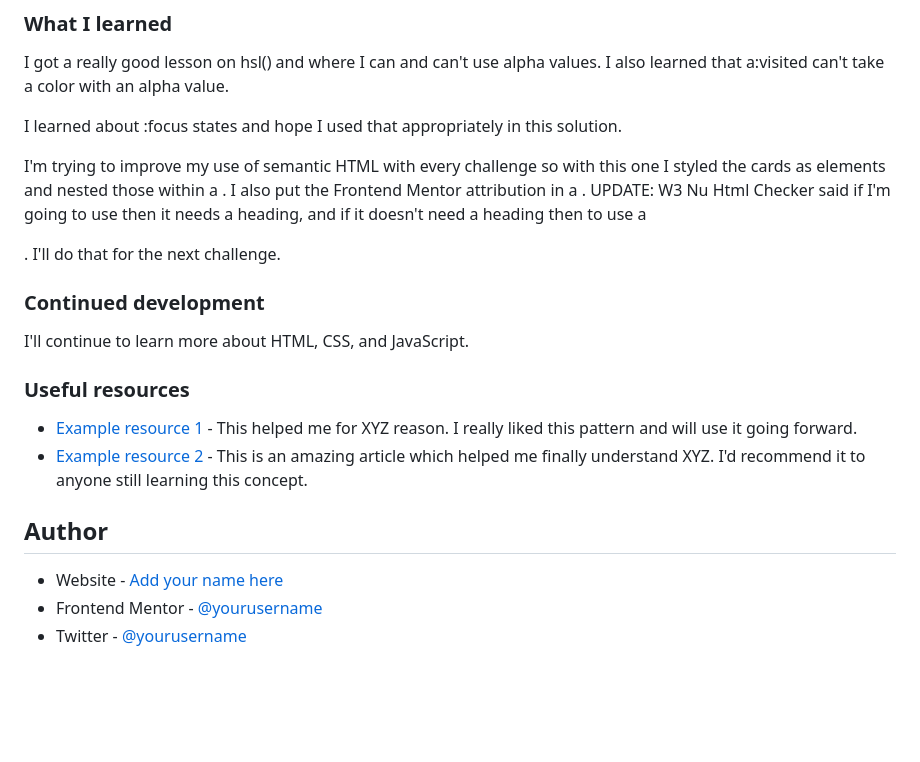
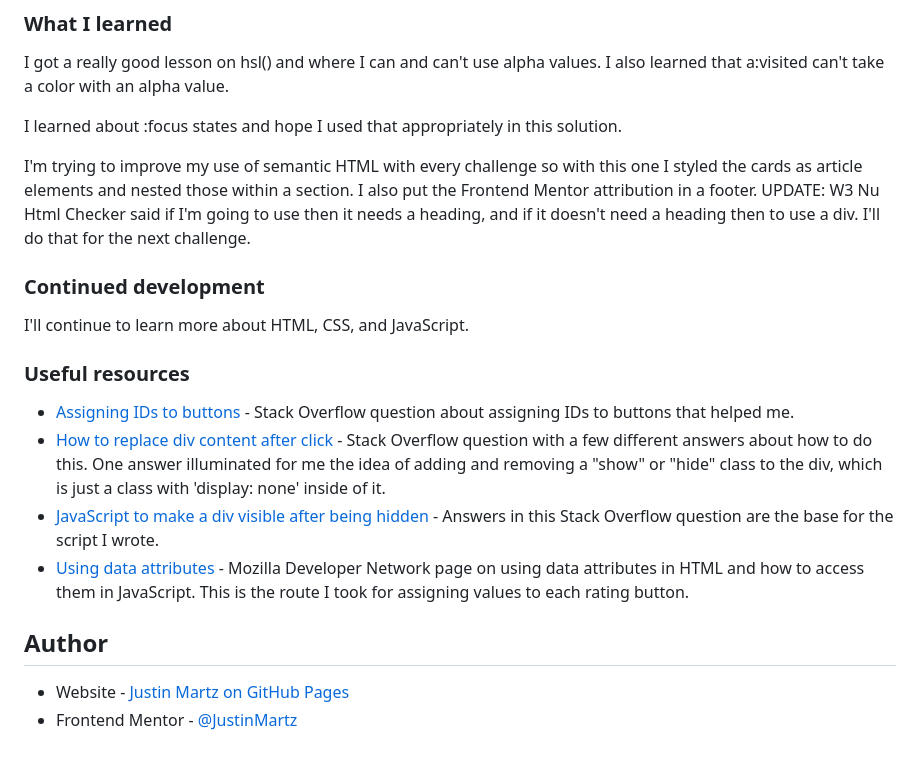
Before and after one commit to JustinMartz/interactive-rating-component-main, a Markdown page: README.md, the part around the change printed below. Drawn GitHub-style; blank space fills up the shorter version.

```diff
--- a/README.md
+++ b/README.md
@@ -60,7 +54,7 @@ I got a really good lesson on hsl() and where I can and can't use alpha values.
 
 I learned about :focus states and hope I used that appropriately in this solution.
 
-I'm trying to improve my use of semantic HTML with every challenge so with this one I styled the cards as <article> elements and nested those within a <section>. I also put the Frontend Mentor attribution in a <footer>. UPDATE: W3 Nu Html Checker said if I'm going to use <section> then it needs a heading, and if it doesn't need a heading then to use a <div>. I'll do that for the next challenge.
+I'm trying to improve my use of semantic HTML with every challenge so with this one I styled the cards as article elements and nested those within a section. I also put the Frontend Mentor attribution in a footer. UPDATE: W3 Nu Html Checker said if I'm going to use <section> then it needs a heading, and if it doesn't need a heading then to use a div. I'll do that for the next challenge.
 
 ### Continued development
 
@@ -68,11 +62,12 @@ I'll continue to learn more about HTML, CSS, and JavaScript.
 
 ### Useful resources
 
-- [Example resource 1](https://www.example.com) - This helped me for XYZ reason. I really liked this pattern and will use it going forward.
-- [Example resource 2](https://www.example.com) - This is an amazing article which helped me finally understand XYZ. I'd recommend it to anyone still learning this concept.
+- [Assigning IDs to buttons](https://stackoverflow.com/questions/51287162/how-to-have-multiple-buttons-of-same-id-value-and-when-click-on-any-button-the-p) - Stack Overflow question about assigning IDs to buttons that helped me.
+- [How to replace div content after click](https://stackoverflow.com/questions/25735512/replace-div-content-onclick) - Stack Overflow question with a few different answers about how to do this. One answer illuminated for me the idea of adding and removing a "show" or "hide" class to the div, which is just a class with 'display: none' inside of it.
+- [JavaScript to make a div visible after being hidden](https://stackoverflow.com/questions/38051092/how-to-make-visible-a-div-which-is-initially-hidden-by-clicking-on-button-using) - Answers in this Stack Overflow question are the base for the script I wrote.
+- [Using data attributes](https://developer.mozilla.org/en-US/docs/Learn/HTML/Howto/Use_data_attributes) - Mozilla Developer Network page on using data attributes in HTML and how to access them in JavaScript. This is the route I took for assigning values to each rating button.
 
 ## Author
 
-- Website - [Add your name here](https://www.your-site.com)
-- Frontend Mentor - [@yourusername](https://www.frontendmentor.io/profile/yourusername)
-- Twitter - [@yourusername](https://www.twitter.com/yourusername)
+- Website - [Justin Martz on GitHub Pages](https://justinmartz.github.io)
+- Frontend Mentor - [@JustinMartz](https://www.frontendmentor.io/profile/JustinMartz)
```
Also changed, not shown: other parts of README.md (+5 -11 lines), desktop-screenshot.png (added), mobile-screenshot-thanks.png (added), mobile-screenshot.png (added).
